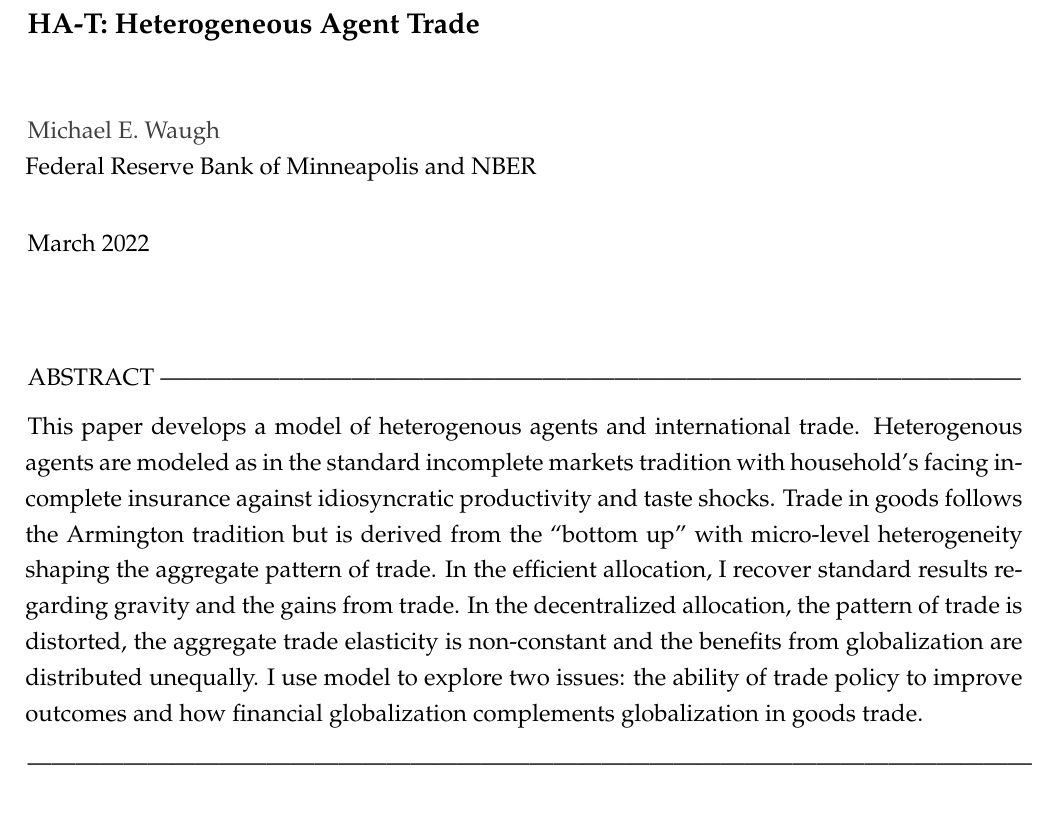
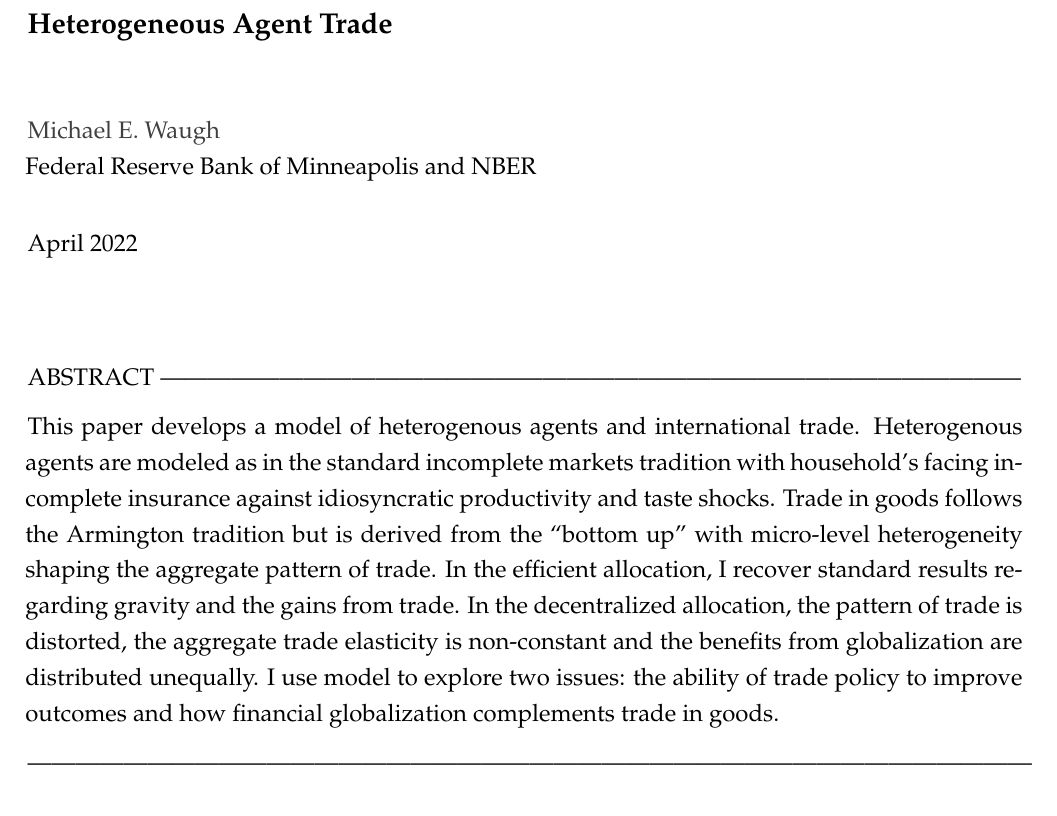
Before and after one commit to mwaugh0328/heterogeneous-agent-trade, a LaTeX document (notes/heterogeneous-agent-trade.tex): part of page 1 of 19, cut so that both start at the same text. Compiled offline with pdfLaTeX.

Commit message:
updated notes

```diff
--- a/notes/heterogeneous-agent-trade.tex
+++ b/notes/heterogeneous-agent-trade.tex
@@ -82,7 +82,7 @@ breaklinks]{hyperref}
 
 \begin{onehalfspacing}
 
-{\large \textbf{HA-T: Heterogeneous Agent Trade}}
+{\large \textbf{Heterogeneous Agent Trade}}
 
 \vspace{1cm}
 
@@ -94,7 +94,7 @@ breaklinks]{hyperref}
 
 \vspace{0.5cm}
 
-March 2022
+April 2022
 
 \vspace{1.5cm}
 
@@ -103,7 +103,7 @@ March 2022
 
 ABSTRACT ------------------------------------------------------------------------------------------------------------
 
-This paper develops a model of heterogenous agents and international trade. Heterogenous agents are modeled as in the standard incomplete markets tradition with household's facing incomplete insurance against idiosyncratic productivity and taste shocks. Trade in goods follows the Armington tradition but is derived from the ``bottom up'' with micro-level heterogeneity shaping the aggregate pattern of trade. In the efficient allocation, I recover standard results regarding gravity and the gains from trade. In the decentralized allocation, the pattern of trade is distorted, the aggregate trade elasticity is non-constant and the benefits from globalization are distributed unequally. I use model to explore two issues: the ability of trade policy to improve outcomes and how financial globalization complements globalization in goods trade.
+This paper develops a model of heterogenous agents and international trade. Heterogenous agents are modeled as in the standard incomplete markets tradition with household's facing incomplete insurance against idiosyncratic productivity and taste shocks. Trade in goods follows the Armington tradition but is derived from the ``bottom up'' with micro-level heterogeneity shaping the aggregate pattern of trade. In the efficient allocation, I recover standard results regarding gravity and the gains from trade. In the decentralized allocation, the pattern of trade is distorted, the aggregate trade elasticity is non-constant and the benefits from globalization are distributed unequally. I use model to explore two issues: the ability of trade policy to improve outcomes and how financial globalization complements trade in goods.
 
 ------------------------------------------------------------------------------------------------------------------------------
 %%\vspace{0.25cm}
```
Also changed, not shown: notes/heterogeneous-agent-trade.pdf.
